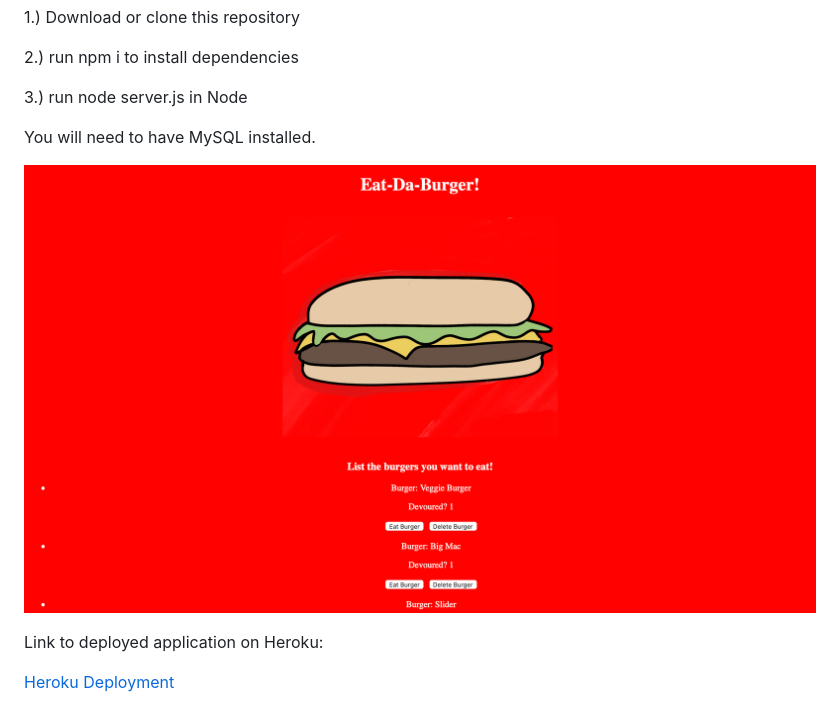
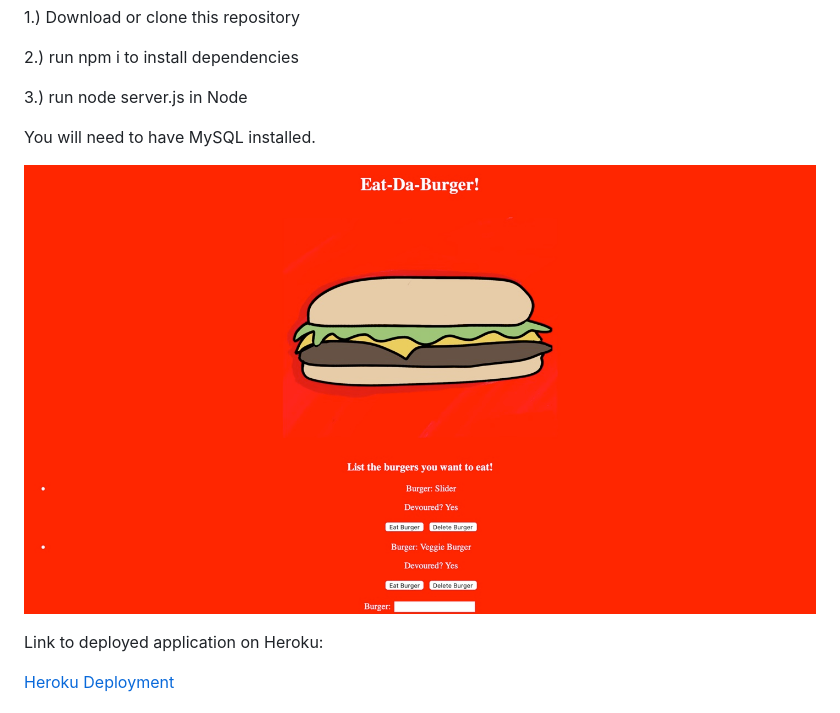
Before and after one commit to Mindyratcliff/Burger, a Markdown page: README.md, the part around the change. Rendered like a GitHub page; pictures changed too: screenshot.jpg (added), screenshot.png (deleted).

Commit message:
Updated readme and screenshot

```diff
--- a/README.md
+++ b/README.md
@@ -33,7 +33,7 @@ To use this:
 
 You will need to have MySQL installed.
 
-![ScreenShot](screenshot.png)
+![ScreenShot](screenshot.jpg)
 
 Link to deployed application on Heroku:
 
```
